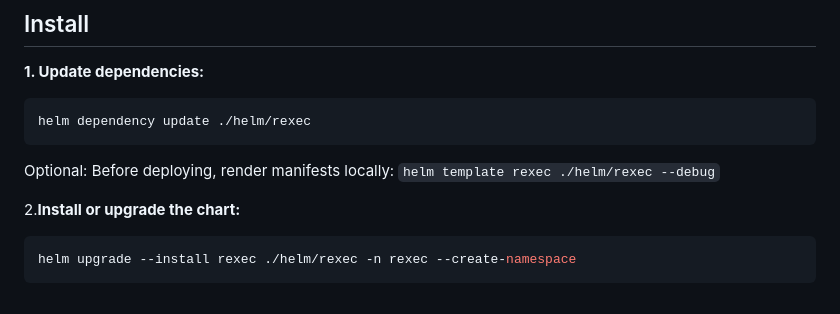
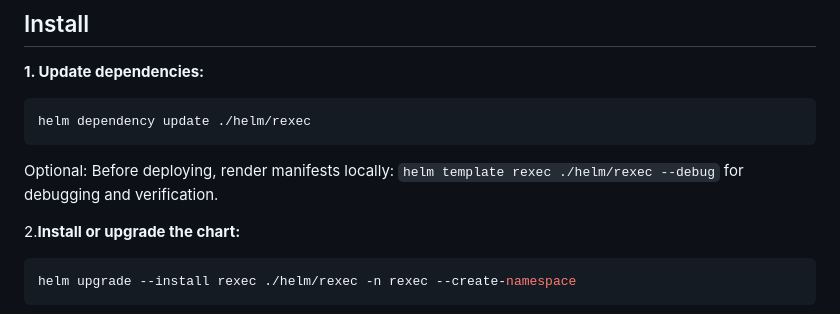
Before and after one commit to sci-ndp/rexec, a Markdown page: helm/README.md, the part around the change. GitHub-like rendering.

Commit message:
doc tweak

````diff
--- a/helm/README.md
+++ b/helm/README.md
@@ -123,7 +123,7 @@ ndp-ep-api:
   helm dependency update ./helm/rexec
   ```
 
-Optional: Before deploying, render manifests locally: `helm template rexec ./helm/rexec --debug`
+Optional: Before deploying, render manifests locally: `helm template rexec ./helm/rexec --debug` for debugging and verification.
 
 2.**Install or upgrade the chart:**
 ```sh
````
